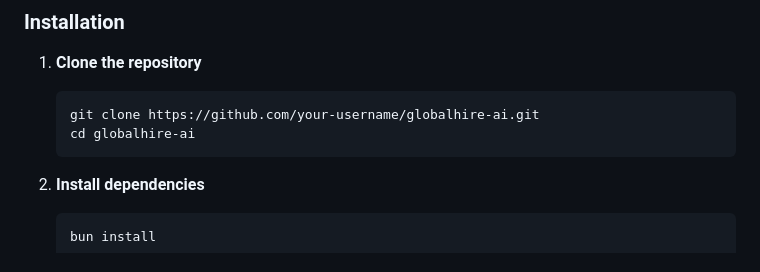
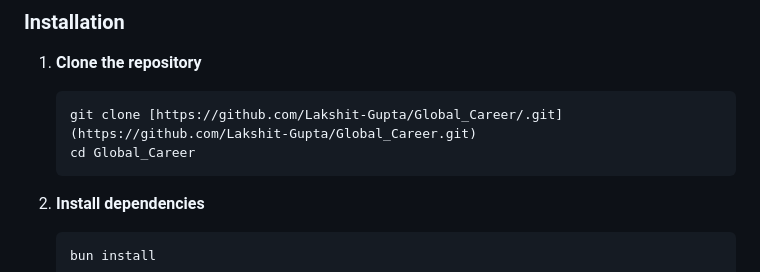
Before and after one commit to Lakshit-Gupta/Global_Career, a Markdown page: README.md, the part around the change. Drawn GitHub-style.

````diff
--- a/README.md
+++ b/README.md
@@ -62,8 +62,8 @@ Apply to jobs anywhere in the world with AI assistance that handles translations
 
 1. **Clone the repository**
    ```bash
-   git clone https://github.com/your-username/globalhire-ai.git
-   cd globalhire-ai
+   git clone [https://github.com/Lakshit-Gupta/Global_Career/.git](https://github.com/Lakshit-Gupta/Global_Career.git)
+   cd Global_Career
    ```
 
 2. **Install dependencies**
````
